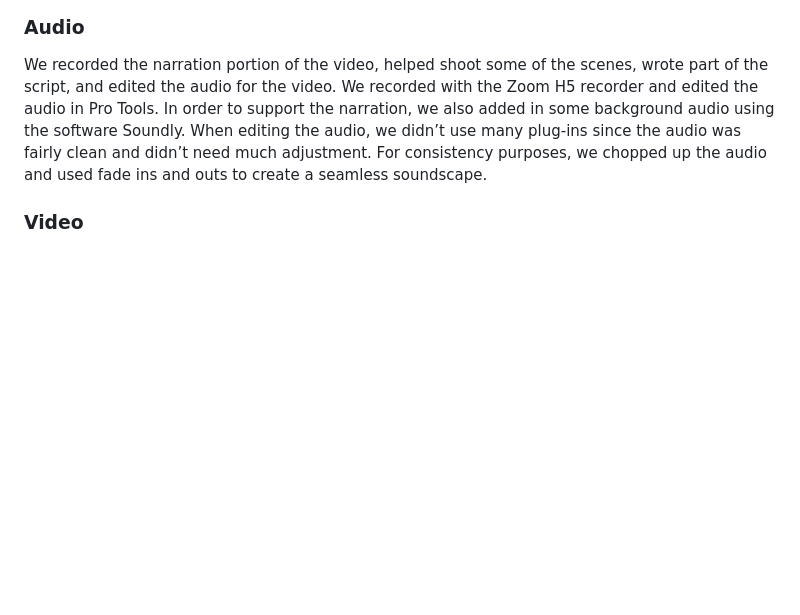
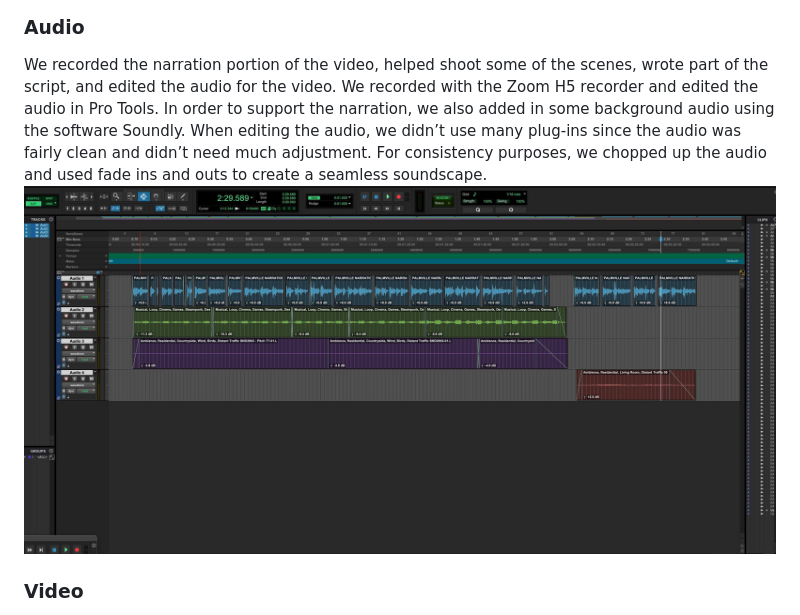
Before and after one commit to kash-jay/palmville, a Markdown page: README.md, the part around the change. Drawn GitHub-style; blank space fills up the shorter version.

```diff
--- a/README.md
+++ b/README.md
@@ -27,6 +27,7 @@ We have four scenes to shoot: The community environment for the introduction vid
 ## Implementation
 ### Audio
 We recorded the narration portion of the video, helped shoot some of the scenes, wrote part of the script, and edited the audio for the video. We recorded with the Zoom H5 recorder and edited the audio in Pro Tools. In order to support the narration, we also added in some background audio using the software Soundly. When editing the audio, we didn’t use many plug-ins since the audio was fairly clean and didn’t need much adjustment. For consistency purposes, we chopped up the audio and used fade ins and outs to create a seamless soundscape.
+![alt text](./screenshots/7.jpeg)
 
 ### Video
 There are two parts of filming: 1. Environment 2. Personal interviews. The equipment used in filming is the Sony video camera that comes with a microphone and the tripod. For the environment, we took shots in some spots on campus that might represent the imagined environment of PalmVille, including the Sexton Square, Highline, and the desert outside. We mainly took static scenes for around 30 seconds with some zoomed in shots.
```
